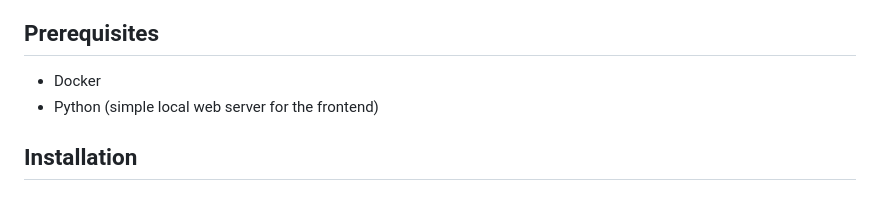
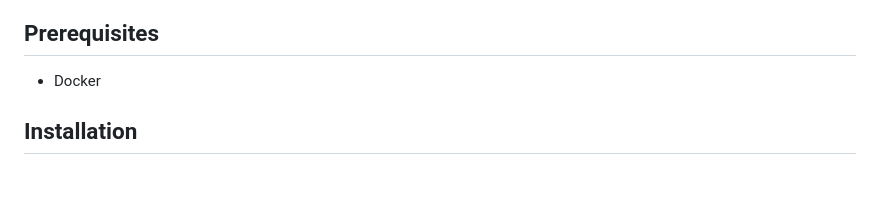
Before and after one commit to joazcw/quake-parser, a Markdown page: README.md, the part around the change. Rendered like a GitHub page.

```diff
--- a/README.md
+++ b/README.md
@@ -35,7 +35,6 @@ A robust API for parsing and analyzing Quake 3 Arena game logs, built with Go. T
 ## Prerequisites
 
 - Docker
-- Python (simple local web server for the frontend)
 
 ## Installation
 
```
